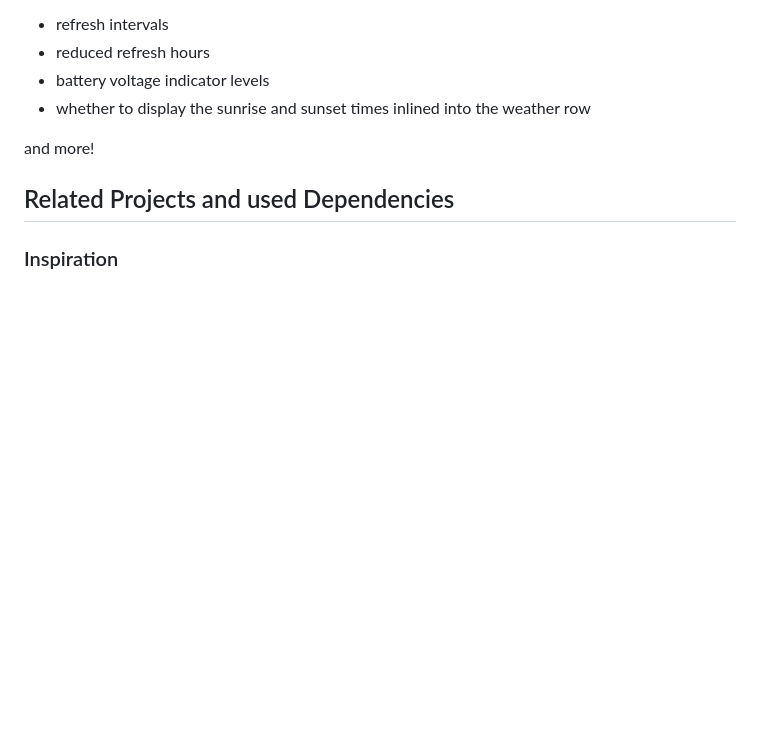
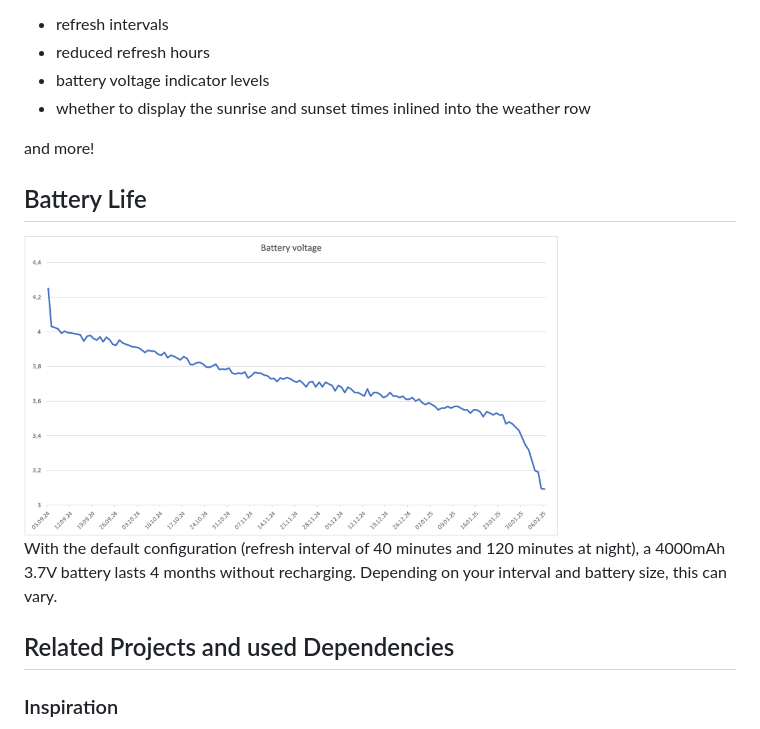
Before and after one commit to justdeko/inkplate-dashboard, a Markdown page: README.md, the part around the change. GitHub-like rendering; pictures changed too: images/voltage.png (added); blank space fills up the shorter version.

Commit message:
add battery life info

```diff
--- a/README.md
+++ b/README.md
@@ -137,6 +137,12 @@ The implementation automatically resizes the window frame to fit the side pane a
 
 and more!
 
+## Battery Life
+
+<img src="images/voltage.png" height="300" />
+
+With the default configuration (refresh interval of 40 minutes and 120 minutes at night), a 4000mAh 3.7V battery lasts 4 months without recharging. Depending on your interval and battery size, this can vary.
+
 ## Related Projects and used Dependencies
 
 ### Inspiration
```
Also changed, not shown: 1 other file.
